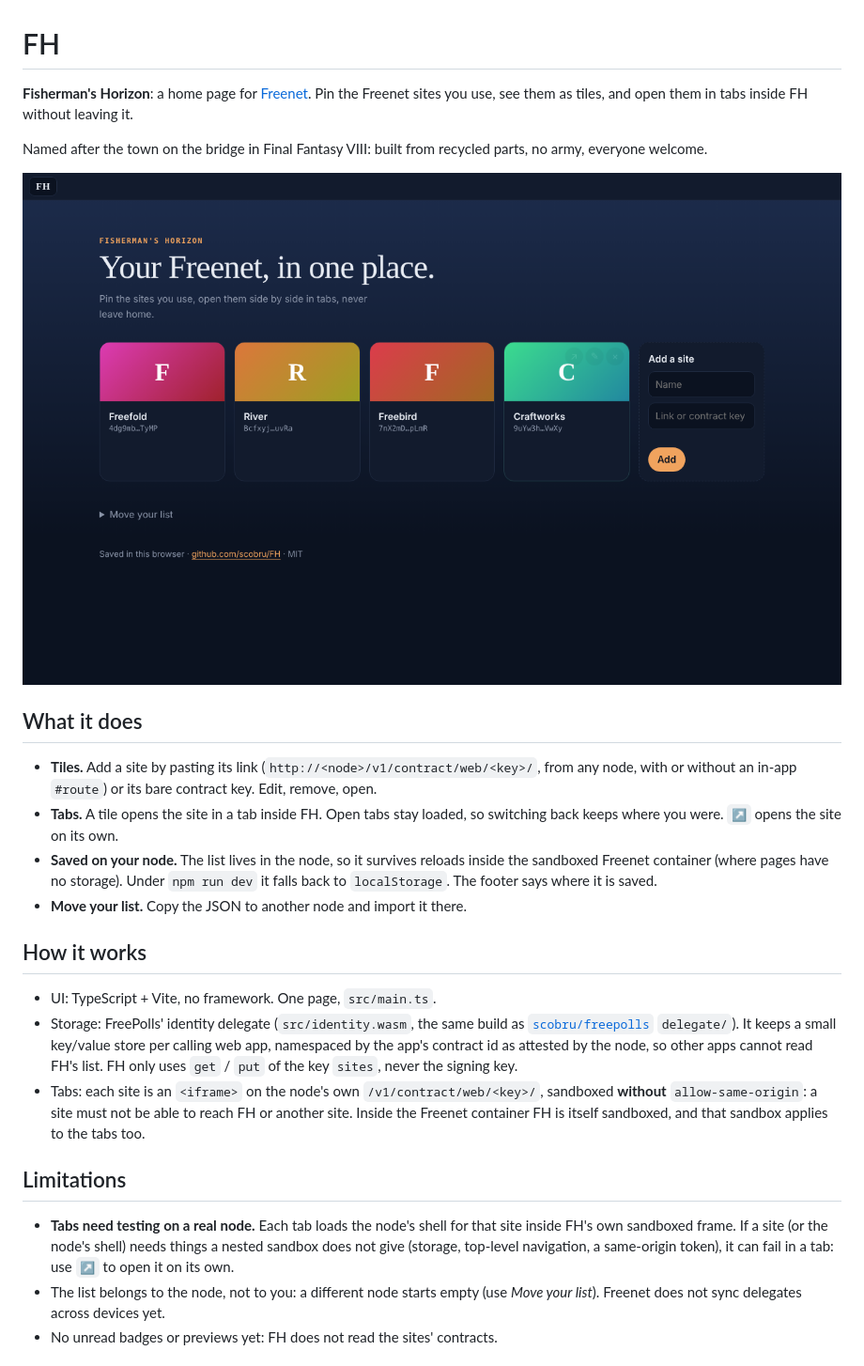
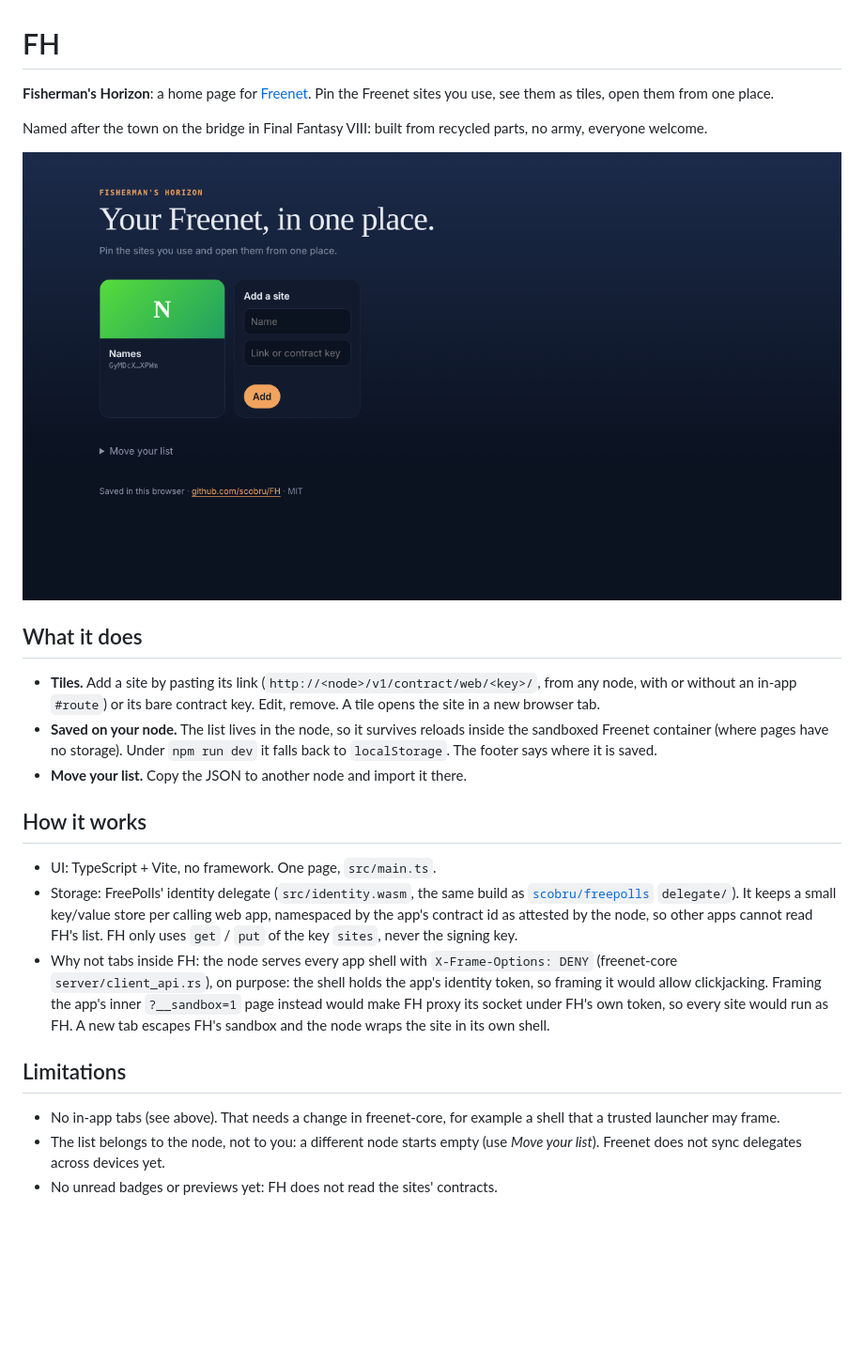
Before and after one commit to scobru/FH, a Markdown page: README.md, the part around the change. Shown at 94% size. Rendered like a GitHub page; pictures changed too: screenshot.png; blank space fills up the shorter version.

```diff
--- a/README.md
+++ b/README.md
@@ -1,6 +1,6 @@
 # FH
 
-**Fisherman's Horizon**: a home page for [Freenet](https://freenet.org). Pin the Freenet sites you use, see them as tiles, and open them in tabs inside FH without leaving it.
+**Fisherman's Horizon**: a home page for [Freenet](https://freenet.org). Pin the Freenet sites you use, see them as tiles, open them from one place.
 
 Named after the town on the bridge in Final Fantasy VIII: built from recycled parts, no army, everyone welcome.
 
@@ -8,8 +8,7 @@ Named after the town on the bridge in Final Fantasy VIII: built from recycled pa
 
 ## What it does
 
-- **Tiles.** Add a site by pasting its link (`http://<node>/v1/contract/web/<key>/`, from any node, with or without an in-app `#route`) or its bare contract key. Edit, remove, open.
-- **Tabs.** A tile opens the site in a tab inside FH. Open tabs stay loaded, so switching back keeps where you were. `↗` opens the site on its own.
+- **Tiles.** Add a site by pasting its link (`http://<node>/v1/contract/web/<key>/`, from any node, with or without an in-app `#route`) or its bare contract key. Edit, remove. A tile opens the site in a new browser tab.
 - **Saved on your node.** The list lives in the node, so it survives reloads inside the sandboxed Freenet container (where pages have no storage). Under `npm run dev` it falls back to `localStorage`. The footer says where it is saved.
 - **Move your list.** Copy the JSON to another node and import it there.
 
@@ -17,11 +16,11 @@ Named after the town on the bridge in Final Fantasy VIII: built from recycled pa
 
 - UI: TypeScript + Vite, no framework. One page, `src/main.ts`.
 - Storage: FreePolls' identity delegate (`src/identity.wasm`, the same build as [`scobru/freepolls`](https://github.com/scobru/freepolls) `delegate/`). It keeps a small key/value store per calling web app, namespaced by the app's contract id as attested by the node, so other apps cannot read FH's list. FH only uses `get` / `put` of the key `sites`, never the signing key.
-- Tabs: each site is an `<iframe>` on the node's own `/v1/contract/web/<key>/`, sandboxed **without** `allow-same-origin`: a site must not be able to reach FH or another site. Inside the Freenet container FH is itself sandboxed, and that sandbox applies to the tabs too.
+- Why not tabs inside FH: the node serves every app shell with `X-Frame-Options: DENY` (freenet-core `server/client_api.rs`), on purpose: the shell holds the app's identity token, so framing it would allow clickjacking. Framing the app's inner `?__sandbox=1` page instead would make FH proxy its socket under FH's own token, so every site would run as FH. A new tab escapes FH's sandbox and the node wraps the site in its own shell.
 
 ## Limitations
 
-- **Tabs need testing on a real node.** Each tab loads the node's shell for that site inside FH's own sandboxed frame. If a site (or the node's shell) needs things a nested sandbox does not give (storage, top-level navigation, a same-origin token), it can fail in a tab: use `↗` to open it on its own.
+- No in-app tabs (see above). That needs a change in freenet-core, for example a shell that a trusted launcher may frame.
 - The list belongs to the node, not to you: a different node starts empty (use *Move your list*). Freenet does not sync delegates across devices yet.
 - No unread badges or previews yet: FH does not read the sites' contracts.
 
```
Also changed, not shown: 3 other files.
